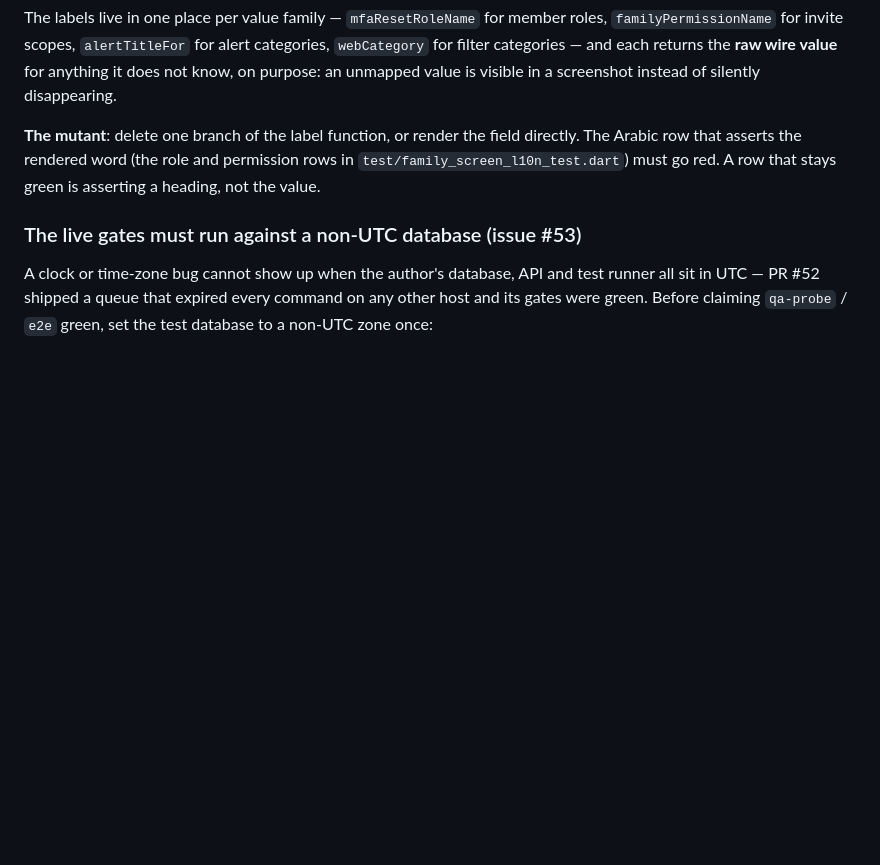
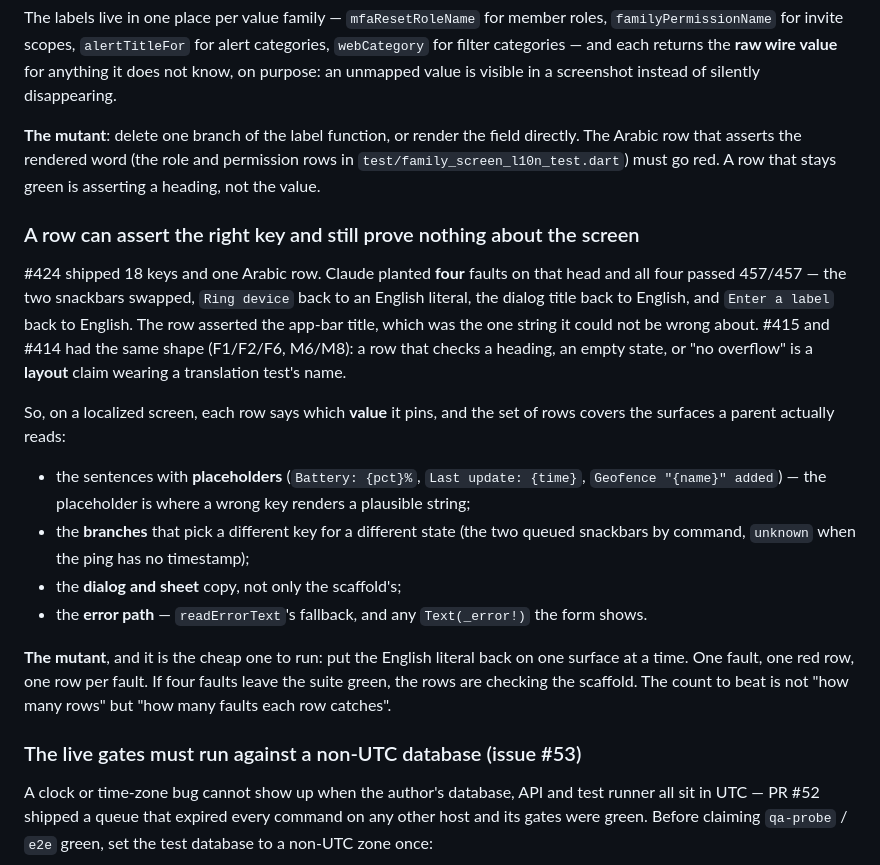
Before and after one commit to handfulofluck-lab/osra, a Markdown page: docs/TESTING.md, the part around the change. Rendered like a GitHub page; blank space fills up the shorter version.

Commit message:
docs(testing): a row can assert the right key and still prove nothing (#424 follow-up)
I promised this sentence on #424 and it did not land: four planted faults passed 457/457 because the one Arabic row
asserted the app-bar title. The section now says which surfaces a localized screen's rows must cover — placeholders,
branches that pick a different key per state, the dialog and sheet copy, and the error path — and states the mutant as
one fault per row rather than a count of rows.

Co-Authored-By: Kimi Code <dev-lead>

```diff
--- a/docs/TESTING.md
+++ b/docs/TESTING.md
@@ -1158,6 +1158,28 @@ purpose: an unmapped value is visible in a screenshot instead of silently disapp
 that asserts the rendered word (the role and permission rows in `test/family_screen_l10n_test.dart`)
 must go red. A row that stays green is asserting a heading, not the value.
 
+### A row can assert the right key and still prove nothing about the screen
+
+#424 shipped 18 keys and one Arabic row. Claude planted **four** faults on that head and all four passed
+457/457 — the two snackbars swapped, `Ring device` back to an English literal, the dialog title back to
+English, and `Enter a label` back to English. The row asserted the app-bar title, which was the one
+string it could not be wrong about. #415 and #414 had the same shape (F1/F2/F6, M6/M8): a row that checks
+a heading, an empty state, or "no overflow" is a **layout** claim wearing a translation test's name.
+
+So, on a localized screen, each row says which **value** it pins, and the set of rows covers the
+surfaces a parent actually reads:
+
+- the sentences with **placeholders** (`Battery: {pct}%`, `Last update: {time}`, `Geofence "{name}" added`) —
+  the placeholder is where a wrong key renders a plausible string;
+- the **branches** that pick a different key for a different state (the two queued snackbars by command,
+  `unknown` when the ping has no timestamp);
+- the **dialog and sheet** copy, not only the scaffold's;
+- the **error path** — `readErrorText`'s fallback, and any `Text(_error!)` the form shows.
+
+**The mutant**, and it is the cheap one to run: put the English literal back on one surface at a time.
+One fault, one red row, one row per fault. If four faults leave the suite green, the rows are checking
+the scaffold. The count to beat is not "how many rows" but "how many faults each row catches".
+
 ### The live gates must run against a non-UTC database (issue #53)
 
 A clock or time-zone bug cannot show up when the author's database, API and test runner all sit in
```
